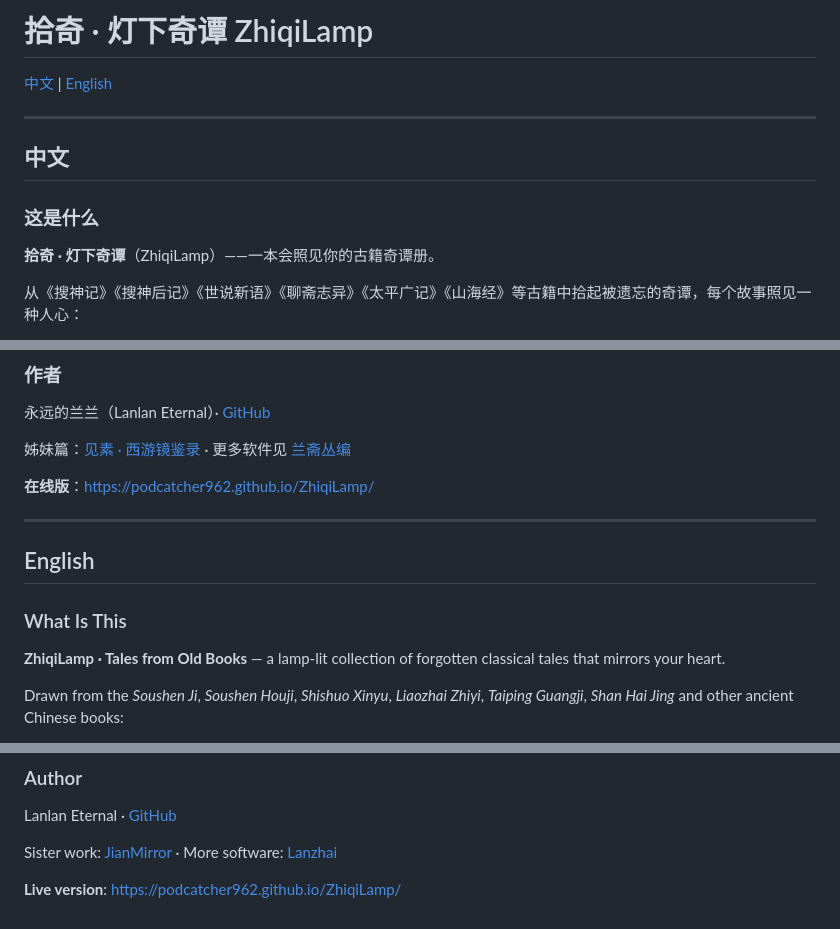
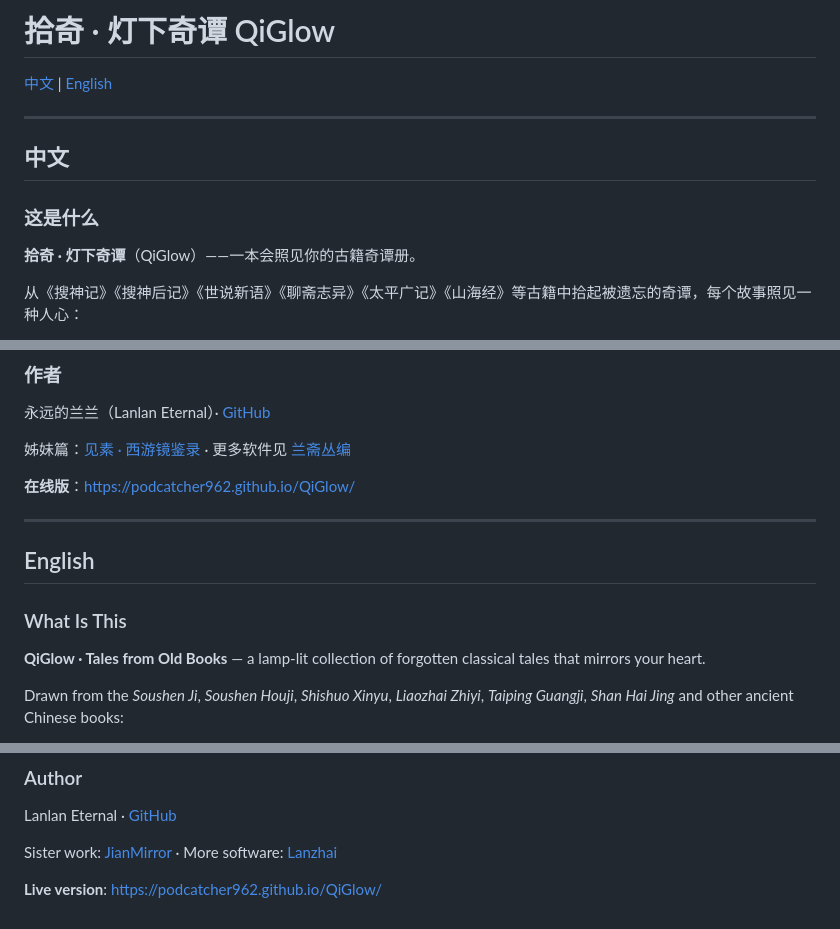
Before and after one commit to podcatcher962/QiGlow, a Markdown page: README.md, 3 parts joined by grey strips. GitHub-like rendering.

Commit message:
rename to QiGlow

```diff
--- a/README.md
+++ b/README.md
@@ -1,4 +1,4 @@
-# 拾奇 · 灯下奇谭 ZhiqiLamp
+# 拾奇 · 灯下奇谭 QiGlow
 
 [中文](#中文) | [English](#english)
 
@@ -8,7 +8,7 @@
 
 ### 这是什么
 
-**拾奇 · 灯下奇谭**（ZhiqiLamp）——一本会照见你的古籍奇谭册。
+**拾奇 · 灯下奇谭**（QiGlow）——一本会照见你的古籍奇谭册。
 
 从《搜神记》《搜神后记》《世说新语》《聊斋志异》《太平广记》《山海经》等古籍中拾起被遗忘的奇谭，每个故事照见一种人心：
 
@@ -58,7 +58,7 @@
 
 姊妹篇：[见素 · 西游镜鉴录](https://podcatcher962.github.io/JianMirror/) · 更多软件见 [兰斋丛编](https://podcatcher962.github.io/)
 
-**在线版**：https://podcatcher962.github.io/ZhiqiLamp/
+**在线版**：https://podcatcher962.github.io/QiGlow/
 
 ---
 
@@ -66,7 +66,7 @@
 
 ### What Is This
 
-**ZhiqiLamp · Tales from Old Books** — a lamp-lit collection of forgotten classical tales that mirrors your heart.
+**QiGlow · Tales from Old Books** — a lamp-lit collection of forgotten classical tales that mirrors your heart.
 
 Drawn from the *Soushen Ji*, *Soushen Houji*, *Shishuo Xinyu*, *Liaozhai Zhiyi*, *Taiping Guangji*, *Shan Hai Jing* and other ancient Chinese books:
 
@@ -116,4 +116,4 @@ Lanlan Eternal · [GitHub](https://github.com/podcatcher962)
 
 Sister work: [JianMirror](https://podcatcher962.github.io/JianMirror/) · More software: [Lanzhai](https://podcatcher962.github.io/)
 
-**Live version**: https://podcatcher962.github.io/ZhiqiLamp/
+**Live version**: https://podcatcher962.github.io/QiGlow/
```
